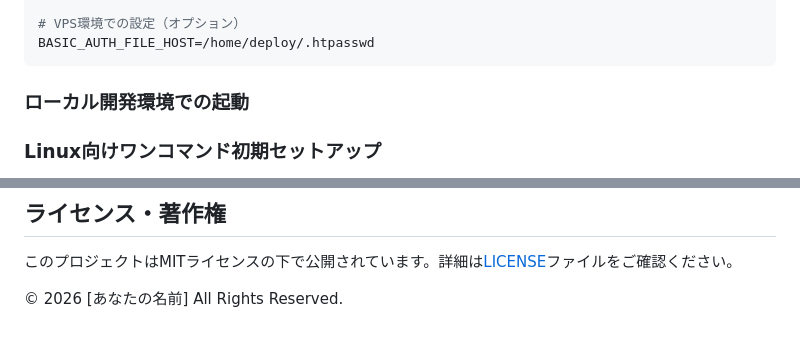
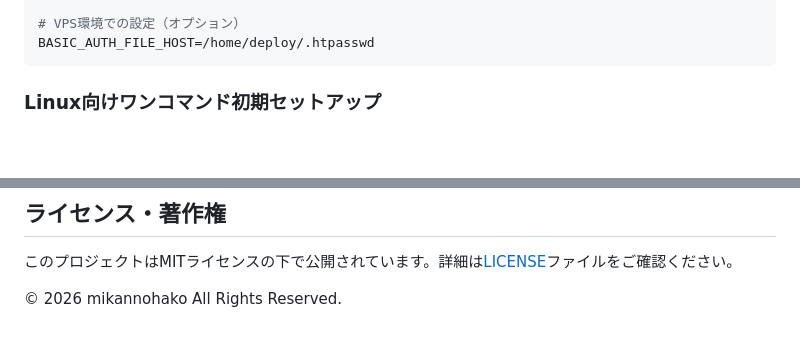
Before and after one commit to mikannohako/MicroCoupon, a Markdown page: README.md, 2 parts joined by grey strips. GitHub-like rendering; blank space fills up the shorter version.

````diff
--- a/README.md
+++ b/README.md
@@ -121,7 +122,6 @@ BASE_URL=http://localhost:8080
 BASIC_AUTH_FILE_HOST=/home/deploy/.htpasswd
 ```
 
-### ローカル開発環境での起動
 
 ### Linux向けワンコマンド初期セットアップ
 
@@ -262,4 +236,4 @@ docker compose logs -f db
 
 このプロジェクトはMITライセンスの下で公開されています。詳細は[LICENSE](LICENSE)ファイルをご確認ください。
 
-&copy; 2026 [あなたの名前] All Rights Reserved.
+&copy; 2026 mikannohako All Rights Reserved.
````
Also changed, not shown: other parts of README.md (+10 -35 lines).
